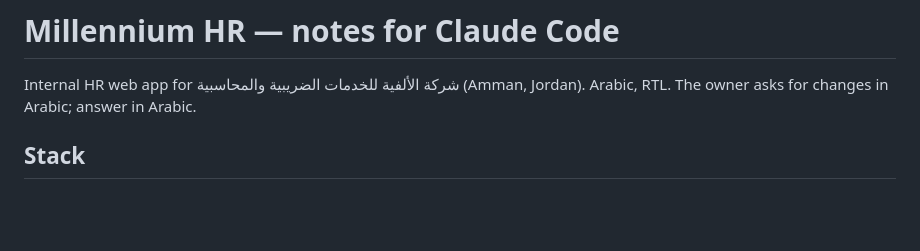
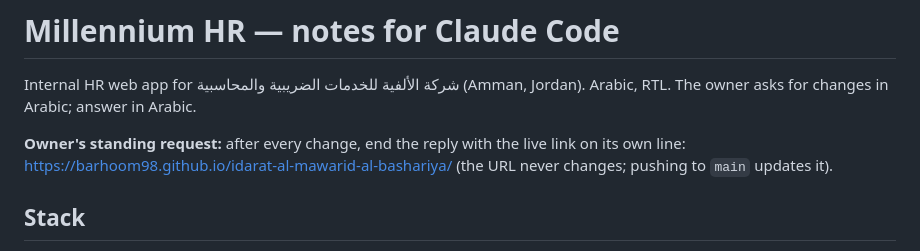
Before and after one commit to barhoom98/idarat-al-mawarid-al-bashariya, a Markdown page: CLAUDE.md, the part around the change. Rendered like a GitHub page; blank space fills up the shorter version.

Commit message:
CLAUDE.md: always end replies with the live app link
Co-Authored-By: Claude Opus 5.5 <noreply@anthropic.com>
Claude-Session: https://claude.ai/code/session_01PoV4Hjxg3ic9jvfLR4ZyiT

```diff
--- a/CLAUDE.md
+++ b/CLAUDE.md
@@ -1,6 +1,8 @@
 # Millennium HR — notes for Claude Code
 
 Internal HR web app for شركة الألفية للخدمات الضريبية والمحاسبية (Amman, Jordan). Arabic, RTL. The owner asks for changes in Arabic; answer in Arabic.
+
+**Owner's standing request:** after every change, end the reply with the live link on its own line: https://barhoom98.github.io/idarat-al-mawarid-al-bashariya/ (the URL never changes; pushing to `main` updates it).
 
 ## Stack
 - Static single-page app, no build step: `index.html` (all CSS + JS inline), `config.js`, `sw.js`, `manifest.webmanifest`, `icons/`.
```
